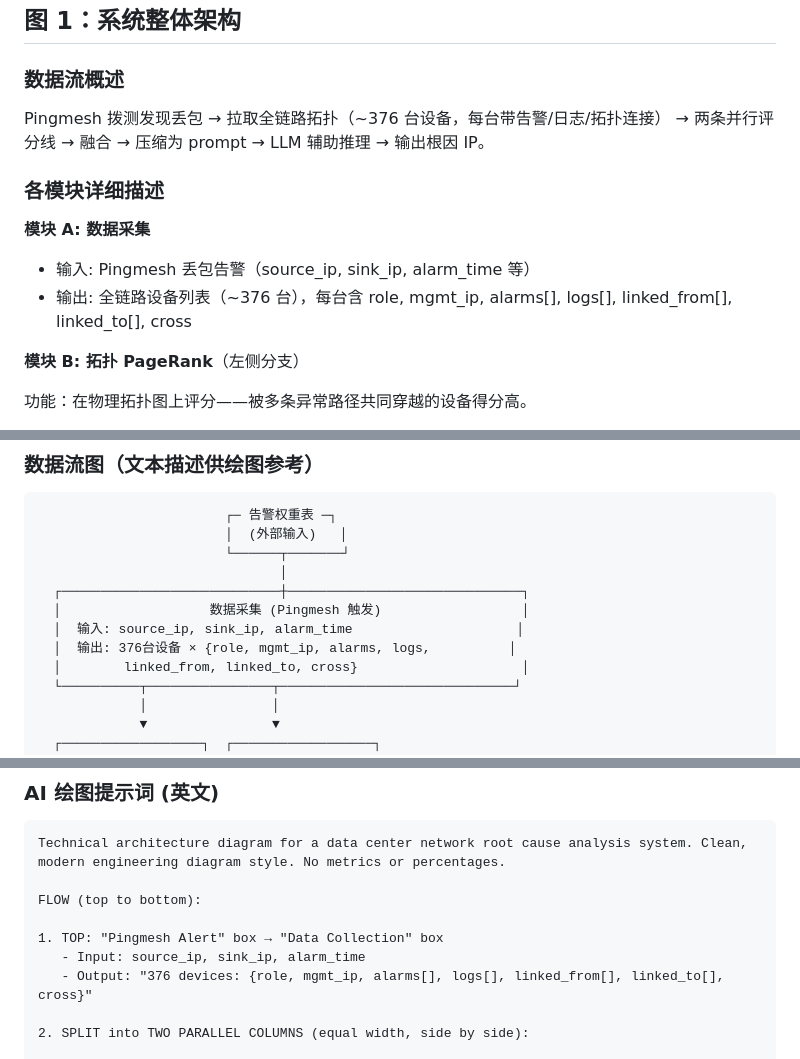
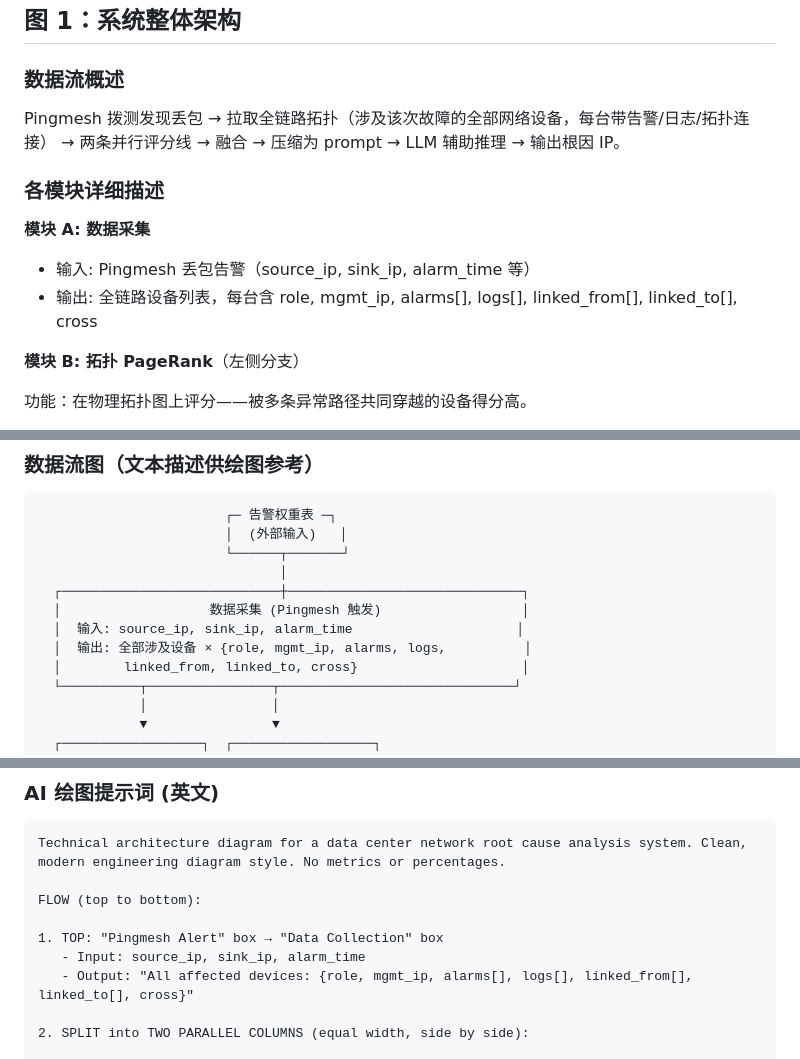
Before and after one commit to juranyouren/pingmesh-rca, a Markdown page: docs/figures.md, 3 parts joined by grey strips. GitHub-like rendering.

Commit message:
docs: 移除硬编码 376 节点数 — 每个 case 拓扑不同
Co-Authored-By: Claude <noreply@anthropic.com>

```diff
--- a/docs/figures.md
+++ b/docs/figures.md
@@ -6,13 +6,13 @@
 
 ### 数据流概述
 
-Pingmesh 拨测发现丢包 → 拉取全链路拓扑（~376 台设备，每台带告警/日志/拓扑连接） → 两条并行评分线 → 融合 → 压缩为 prompt → LLM 辅助推理 → 输出根因 IP。
+Pingmesh 拨测发现丢包 → 拉取全链路拓扑（涉及该次故障的全部网络设备，每台带告警/日志/拓扑连接） → 两条并行评分线 → 融合 → 压缩为 prompt → LLM 辅助推理 → 输出根因 IP。
 
 ### 各模块详细描述
 
 **模块 A: 数据采集**
 - 输入: Pingmesh 丢包告警（source_ip, sink_ip, alarm_time 等）
-- 输出: 全链路设备列表（~376 台），每台含 role, mgmt_ip, alarms[], logs[], linked_from[], linked_to[], cross
+- 输出: 全链路设备列表，每台含 role, mgmt_ip, alarms[], logs[], linked_from[], linked_to[], cross
 
 **模块 B: 拓扑 PageRank**（左侧分支）
 
@@ -73,7 +73,7 @@ Pingmesh 拨测发现丢包 → 拉取全链路拓扑（~376 台设备，每台
   ┌────────────────────────────┼──────────────────────────────┐
   │                   数据采集 (Pingmesh 触发)                  │
   │  输入: source_ip, sink_ip, alarm_time                     │
-  │  输出: 376台设备 × {role, mgmt_ip, alarms, logs,          │
+  │  输出: 全部涉及设备 × {role, mgmt_ip, alarms, logs,          │
   │        linked_from, linked_to, cross}                     │
   └──────────┬────────────────┬──────────────────────────────┘
              │                │
@@ -139,7 +139,7 @@ FLOW (top to bottom):
 
 1. TOP: "Pingmesh Alert" box → "Data Collection" box
    - Input: source_ip, sink_ip, alarm_time
-   - Output: "376 devices: {role, mgmt_ip, alarms[], logs[], linked_from[], linked_to[], cross}"
+   - Output: "All affected devices: {role, mgmt_ip, alarms[], logs[], linked_from[], linked_to[], cross}"
 
 2. SPLIT into TWO PARALLEL COLUMNS (equal width, side by side):
 
```
Also changed, not shown: CLAUDE.md (+1 -1 lines).
